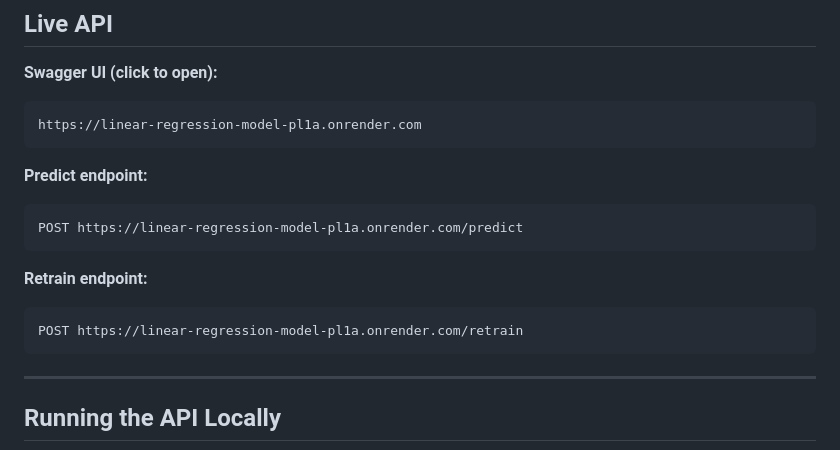
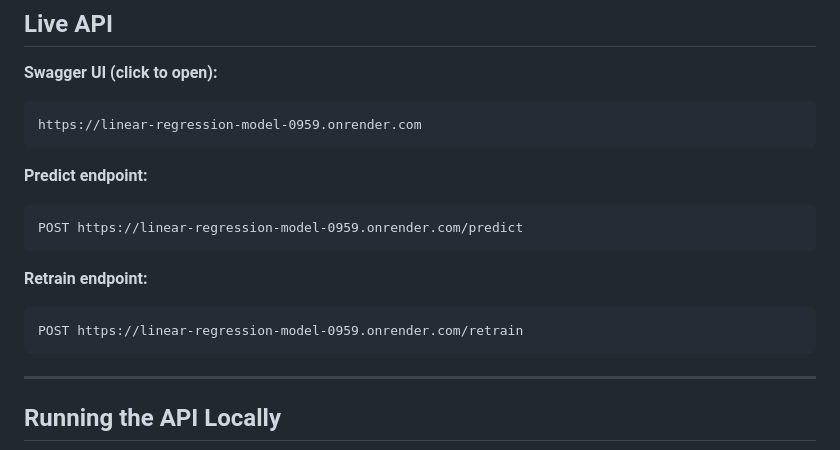
Before and after one commit to Cshoga/linear_regression_model, a Markdown page: README.md, the part around the change. Drawn GitHub-style.

Commit message:
README
Updated API URLs for live endpoints in README.

````diff
--- a/README.md
+++ b/README.md
@@ -30,17 +30,17 @@ linear_regression_model/
 
 **Swagger UI (click to open):**
 ```
-https://linear-regression-model-pl1a.onrender.com
+https://linear-regression-model-0959.onrender.com
 ```
 
 **Predict endpoint:**
 ```
-POST https://linear-regression-model-pl1a.onrender.com/predict
+POST https://linear-regression-model-0959.onrender.com/predict
 ```
 
 **Retrain endpoint:**
 ```
-POST https://linear-regression-model-pl1a.onrender.com/retrain
+POST https://linear-regression-model-0959.onrender.com/retrain
 ```
 
 ---
````
